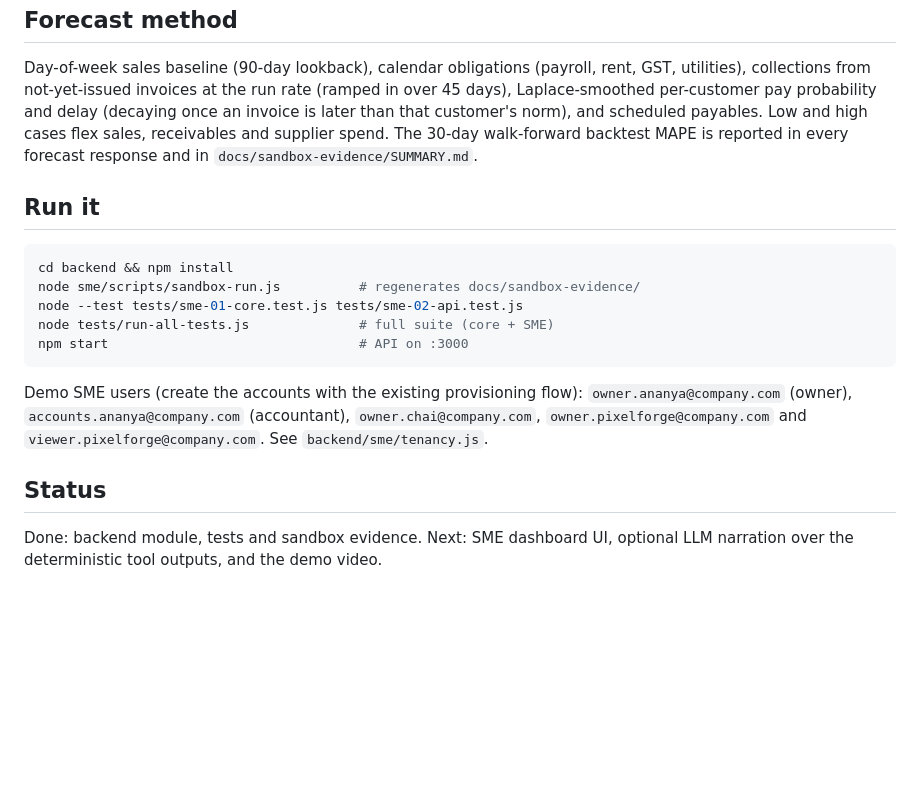
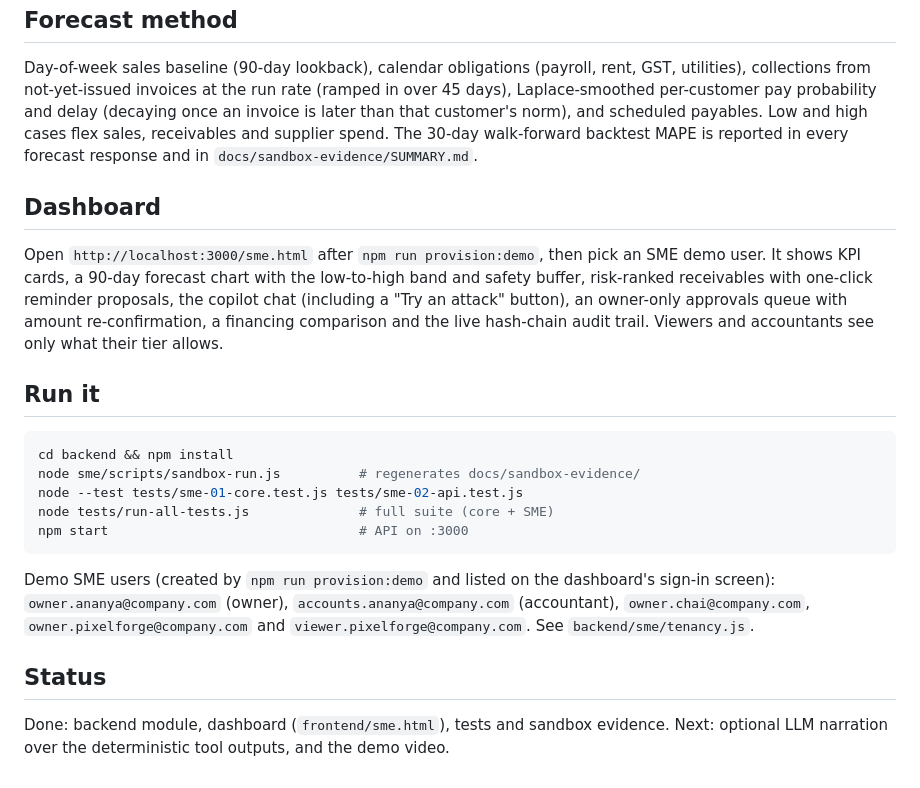
Before and after one commit to TarrushSaxena/OneGate, a Markdown page: docs/SME_COPILOT.md, the part around the change. Rendered like a GitHub page; blank space fills up the shorter version.

Commit message:
feat(sme): dashboard + demo users: docs/SME_COPILOT.md

````diff
--- a/docs/SME_COPILOT.md
+++ b/docs/SME_COPILOT.md
@@ -27,6 +27,9 @@ OneGate SME adds a permission-tiered AI finance copilot for small businesses to
 ## Forecast method
 Day-of-week sales baseline (90-day lookback), calendar obligations (payroll, rent, GST, utilities), collections from not-yet-issued invoices at the run rate (ramped in over 45 days), Laplace-smoothed per-customer pay probability and delay (decaying once an invoice is later than that customer's norm), and scheduled payables. Low and high cases flex sales, receivables and supplier spend. The 30-day walk-forward backtest MAPE is reported in every forecast response and in `docs/sandbox-evidence/SUMMARY.md`.
 
+## Dashboard
+Open `http://localhost:3000/sme.html` after `npm run provision:demo`, then pick an SME demo user. It shows KPI cards, a 90-day forecast chart with the low-to-high band and safety buffer, risk-ranked receivables with one-click reminder proposals, the copilot chat (including a "Try an attack" button), an owner-only approvals queue with amount re-confirmation, a financing comparison and the live hash-chain audit trail. Viewers and accountants see only what their tier allows.
+
 ## Run it
 ```bash
 cd backend && npm install
@@ -35,7 +38,7 @@ node --test tests/sme-01-core.test.js tests/sme-02-api.test.js
 node tests/run-all-tests.js              # full suite (core + SME)
 npm start                                # API on :3000
 ```
-Demo SME users (create the accounts with the existing provisioning flow): `owner.ananya@company.com` (owner), `accounts.ananya@company.com` (accountant), `owner.chai@company.com`, `owner.pixelforge@company.com` and `viewer.pixelforge@company.com`. See `backend/sme/tenancy.js`.
+Demo SME users (created by `npm run provision:demo` and listed on the dashboard's sign-in screen): `owner.ananya@company.com` (owner), `accounts.ananya@company.com` (accountant), `owner.chai@company.com`, `owner.pixelforge@company.com` and `viewer.pixelforge@company.com`. See `backend/sme/tenancy.js`.
 
 ## Status
-Done: backend module, tests and sandbox evidence. Next: SME dashboard UI, optional LLM narration over the deterministic tool outputs, and the demo video.
+Done: backend module, dashboard (`frontend/sme.html`), tests and sandbox evidence. Next: optional LLM narration over the deterministic tool outputs, and the demo video.
````
